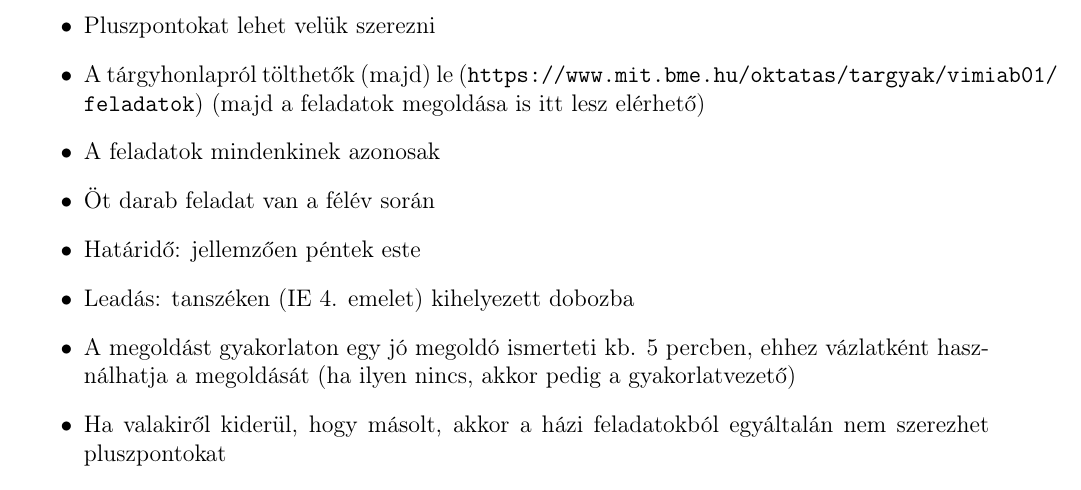
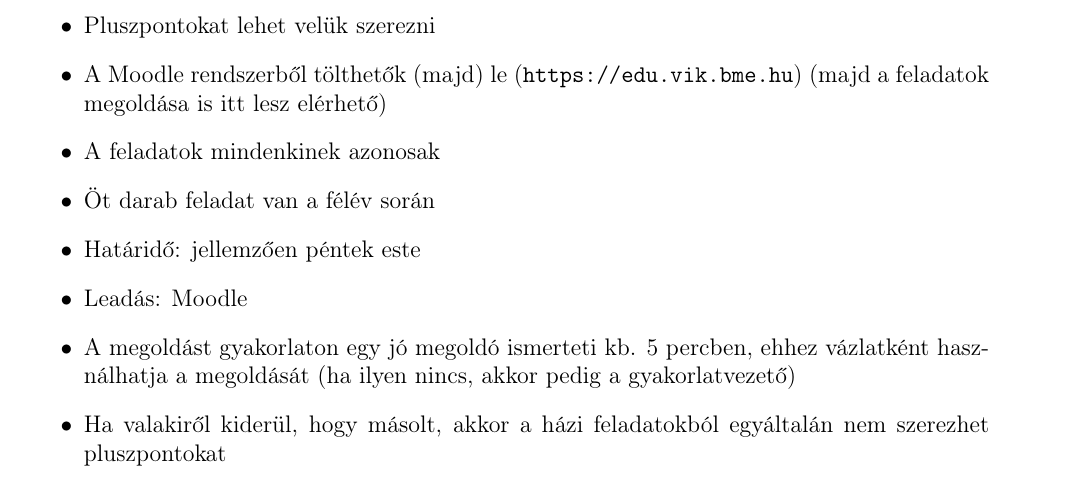
Before and after one commit to PAndras96/BME--BMEVIMIAB01Kovetelmenyek, a LaTeX document (kovetelmeny.tex): part of page 2 of 3, cut so that both start at the same text. Compiled offline with pdfLaTeX.

Commit message:
Update kovetelmeny.tex

```diff
--- a/kovetelmeny.tex
+++ b/kovetelmeny.tex
@@ -51,11 +51,11 @@
 	\begin{itemize}
 		\item Szorgalmi jellegűek, nem kötelezők
 		\item Pluszpontokat lehet velük szerezni
-		\item A tárgyhonlapról tölthetők (majd) le (\url{https://www.mit.bme.hu/oktatas/targyak/vimiab01/feladatok}) (majd a feladatok megoldása is itt lesz elérhető)
+		\item A Moodle rendszerből tölthetők (majd) le (\url{https://edu.vik.bme.hu}) (majd a feladatok megoldása is itt lesz elérhető)
 		\item A feladatok mindenkinek azonosak
 		\item Öt darab feladat van a félév során
 		\item Határidő: jellemzően péntek este
-		\item Leadás: tanszéken (IE 4. emelet) kihelyezett dobozba
+		\item Leadás: Moodle
 		\item A megoldást gyakorlaton egy jó megoldó ismerteti kb. 5 percben, ehhez vázlatként használhatja a megoldását (ha ilyen nincs, akkor pedig a gyakorlatvezető)
 		\item Ha valakiről kiderül, hogy másolt, akkor a házi feladatokból egyáltalán nem szerezhet pluszpontokat
 		\item A házi feladatokat az előadó javítja, a reklamáció is nála történik
```
